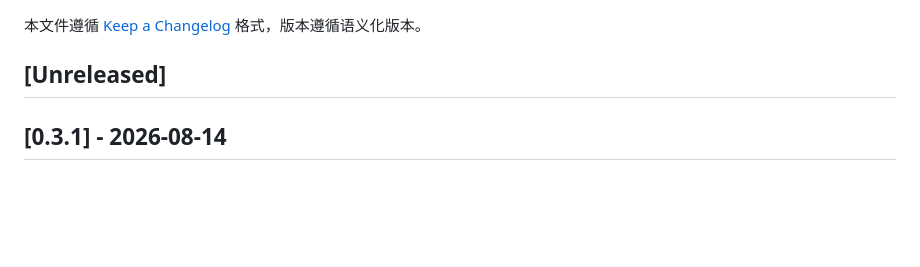
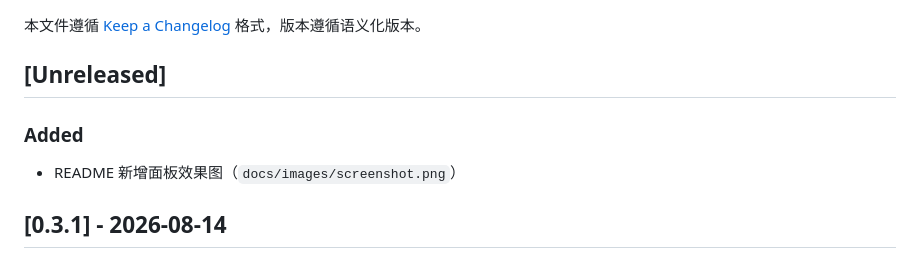
Before and after one commit to quan2005/dsh-plugin-jinji, a Markdown page: CHANGELOG.md, the part around the change. Drawn GitHub-style; blank space fills up the shorter version.

```diff
--- a/CHANGELOG.md
+++ b/CHANGELOG.md
@@ -3,6 +3,10 @@
 本文件遵循 [Keep a Changelog](https://keepachangelog.com/zh-CN/1.1.0/) 格式，版本遵循语义化版本。
 
 ## [Unreleased]
+
+### Added
+
+- README 新增面板效果图（`docs/images/screenshot.png`）
 
 ## [0.3.1] - 2026-08-14
 
```
Also changed, not shown: README.md (+2 -0 lines), docs/images/screenshot.png (added).
